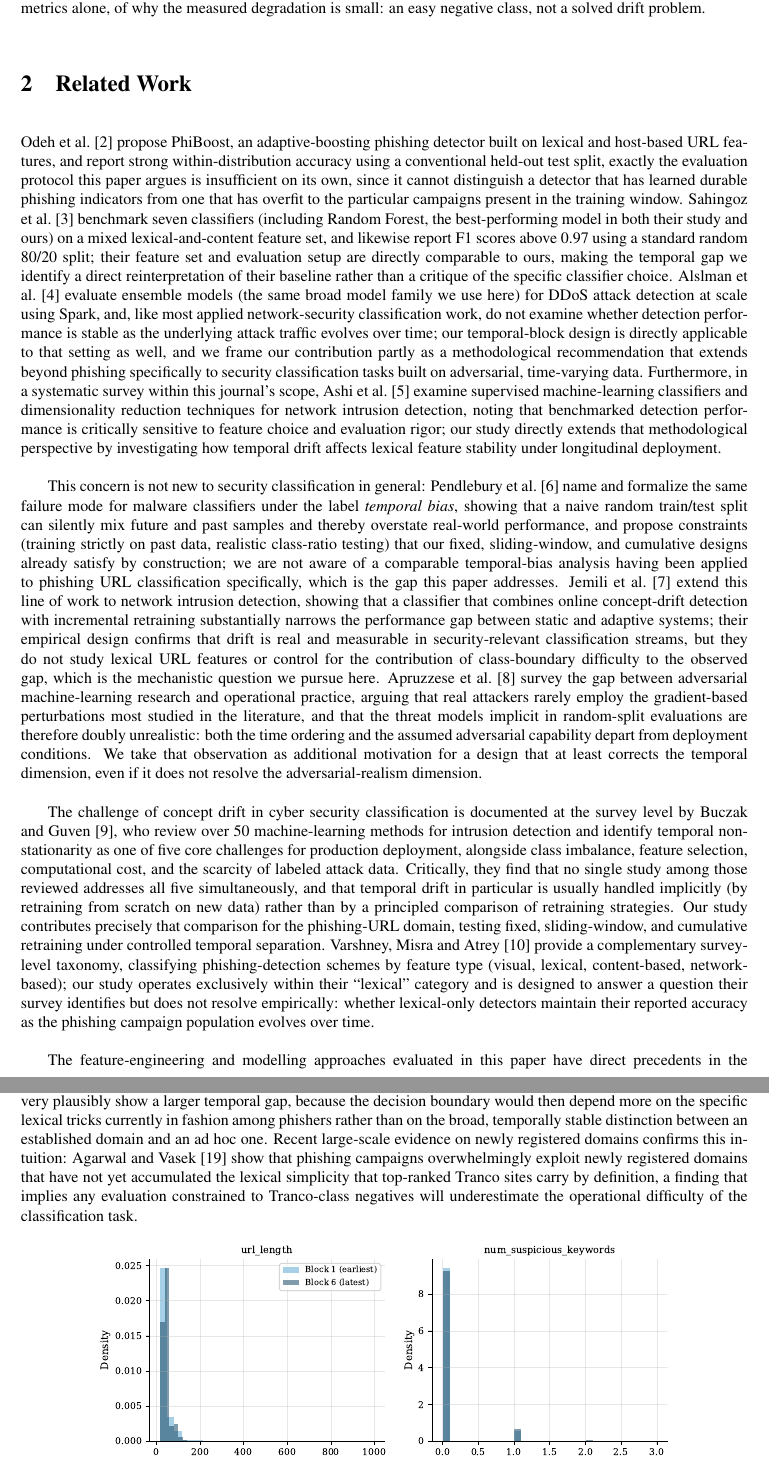
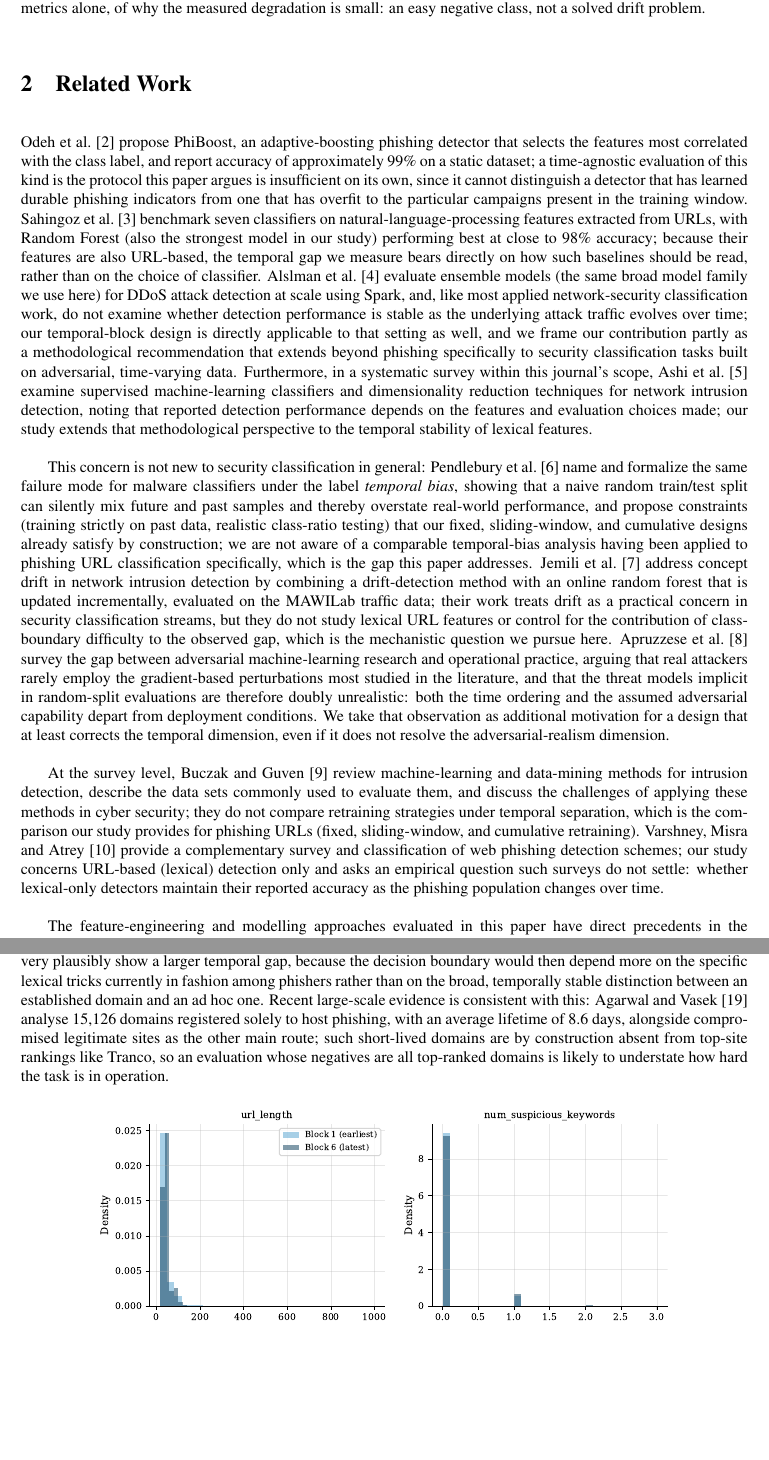
Before and after one commit to JuanAvilesP3/jjcit-deriva-phishing, a LaTeX document (paper/main.tex): two parts of pages 2 and 7 of 11, joined at a grey line, cut so that both start at the same text, the shorter picture padded with empty space. Compiled offline with pdfLaTeX.

Commit message:
fix: content audit corrections (sources, conclusions)
- Related-work claims rewritten to match the cited sources (Odeh, Sahingoz,
  Jemili, Buczak & Guven, Varshney, Singh, Somesha, Hannousse, Agarwal & Vasek)
- Conclusion no longer claims the synthetic timestamps "halve" degradation;
  cumulative-vs-sliding significance stated per test (bootstrap vs Wilcoxon)
- Ablation drop for Random Forest rounded correctly (0.0327)
- AI disclosure worded as assistance; CRediT: Visualization role added

```diff
--- a/paper/main.tex
+++ b/paper/main.tex
@@ -56,13 +56,13 @@ The contributions of this work are: (1) a temporal, block-based evaluation of le
 
 \section{Related Work}
 
-Odeh et al.~\citep{odeh2021phiboost} propose PhiBoost, an adaptive-boosting phishing detector built on lexical and host-based URL features, and report strong within-distribution accuracy using a conventional held-out test split, exactly the evaluation protocol this paper argues is insufficient on its own, since it cannot distinguish a detector that has learned durable phishing indicators from one that has overfit to the particular campaigns present in the training window. Sahingoz et al.~\citep{sahingoz2019phishing} benchmark seven classifiers (including Random Forest, the best-performing model in both their study and ours) on a mixed lexical-and-content feature set, and likewise report F1 scores above 0.97 using a standard random 80/20 split; their feature set and evaluation setup are directly comparable to ours, making the temporal gap we identify a direct reinterpretation of their baseline rather than a critique of the specific classifier choice. Alslman et al.~\citep{alslman2024ddos} evaluate ensemble models (the same broad model family we use here) for DDoS attack detection at scale using Spark, and, like most applied network-security classification work, do not examine whether detection performance is stable as the underlying attack traffic evolves over time; our temporal-block design is directly applicable to that setting as well, and we frame our contribution partly as a methodological recommendation that extends beyond phishing specifically to security classification tasks built on adversarial, time-varying data. Furthermore, in a systematic survey within this journal's scope, Ashi et al.~\citep{ashi2021nids} examine supervised machine-learning classifiers and dimensionality reduction techniques for network intrusion detection, noting that benchmarked detection performance is critically sensitive to feature choice and evaluation rigor; our study directly extends that methodological perspective by investigating how temporal drift affects lexical feature stability under longitudinal deployment.
+Odeh et al.~\citep{odeh2021phiboost} propose PhiBoost, an adaptive-boosting phishing detector that selects the features most correlated with the class label, and report accuracy of approximately 99\% on a static dataset; a time-agnostic evaluation of this kind is the protocol this paper argues is insufficient on its own, since it cannot distinguish a detector that has learned durable phishing indicators from one that has overfit to the particular campaigns present in the training window. Sahingoz et al.~\citep{sahingoz2019phishing} benchmark seven classifiers on natural-language-processing features extracted from URLs, with Random Forest (also the strongest model in our study) performing best at close to 98\% accuracy; because their features are also URL-based, the temporal gap we measure bears directly on how such baselines should be read, rather than on the choice of classifier. Alslman et al.~\citep{alslman2024ddos} evaluate ensemble models (the same broad model family we use here) for DDoS attack detection at scale using Spark, and, like most applied network-security classification work, do not examine whether detection performance is stable as the underlying attack traffic evolves over time; our temporal-block design is directly applicable to that setting as well, and we frame our contribution partly as a methodological recommendation that extends beyond phishing specifically to security classification tasks built on adversarial, time-varying data. Furthermore, in a systematic survey within this journal's scope, Ashi et al.~\citep{ashi2021nids} examine supervised machine-learning classifiers and dimensionality reduction techniques for network intrusion detection, noting that reported detection performance depends on the features and evaluation choices made; our study extends that methodological perspective to the temporal stability of lexical features.
 
-This concern is not new to security classification in general: Pendlebury et al.~\citep{pendlebury2019tesseract} name and formalize the same failure mode for malware classifiers under the label \emph{temporal bias}, showing that a naive random train/test split can silently mix future and past samples and thereby overstate real-world performance, and propose constraints (training strictly on past data, realistic class-ratio testing) that our fixed, sliding-window, and cumulative designs already satisfy by construction; we are not aware of a comparable temporal-bias analysis having been applied to phishing URL classification specifically, which is the gap this paper addresses. Jemili et al.~\citep{jemili2024ids} extend this line of work to network intrusion detection, showing that a classifier that combines online concept-drift detection with incremental retraining substantially narrows the performance gap between static and adaptive systems; their empirical design confirms that drift is real and measurable in security-relevant classification streams, but they do not study lexical URL features or control for the contribution of class-boundary difficulty to the observed gap, which is the mechanistic question we pursue here. Apruzzese et al.~\citep{apruzzese2023real} survey the gap between adversarial machine-learning research and operational practice, arguing that real attackers rarely employ the gradient-based perturbations most studied in the literature, and that the threat models implicit in random-split evaluations are therefore doubly unrealistic: both the time ordering and the assumed adversarial capability depart from deployment conditions. We take that observation as additional motivation for a design that at least corrects the temporal dimension, even if it does not resolve the adversarial-realism dimension.
+This concern is not new to security classification in general: Pendlebury et al.~\citep{pendlebury2019tesseract} name and formalize the same failure mode for malware classifiers under the label \emph{temporal bias}, showing that a naive random train/test split can silently mix future and past samples and thereby overstate real-world performance, and propose constraints (training strictly on past data, realistic class-ratio testing) that our fixed, sliding-window, and cumulative designs already satisfy by construction; we are not aware of a comparable temporal-bias analysis having been applied to phishing URL classification specifically, which is the gap this paper addresses. Jemili et al.~\citep{jemili2024ids} address concept drift in network intrusion detection by combining a drift-detection method with an online random forest that is updated incrementally, evaluated on the MAWILab traffic data; their work treats drift as a practical concern in security classification streams, but they do not study lexical URL features or control for the contribution of class-boundary difficulty to the observed gap, which is the mechanistic question we pursue here. Apruzzese et al.~\citep{apruzzese2023real} survey the gap between adversarial machine-learning research and operational practice, arguing that real attackers rarely employ the gradient-based perturbations most studied in the literature, and that the threat models implicit in random-split evaluations are therefore doubly unrealistic: both the time ordering and the assumed adversarial capability depart from deployment conditions. We take that observation as additional motivation for a design that at least corrects the temporal dimension, even if it does not resolve the adversarial-realism dimension.
 
-The challenge of concept drift in cyber security classification is documented at the survey level by Buczak and Guven~\citep{buczak2016survey}, who review over 50 machine-learning methods for intrusion detection and identify temporal non-stationarity as one of five core challenges for production deployment, alongside class imbalance, feature selection, computational cost, and the scarcity of labeled attack data. Critically, they find that no single study among those reviewed addresses all five simultaneously, and that temporal drift in particular is usually handled implicitly (by retraining from scratch on new data) rather than by a principled comparison of retraining strategies. Our study contributes precisely that comparison for the phishing-URL domain, testing fixed, sliding-window, and cumulative retraining under controlled temporal separation. Varshney, Misra and Atrey~\citep{varshney2016phishing} provide a complementary survey-level taxonomy, classifying phishing-detection schemes by feature type (visual, lexical, content-based, network-based); our study operates exclusively within their ``lexical'' category and is designed to answer a question their survey identifies but does not resolve empirically: whether lexical-only detectors maintain their reported accuracy as the phishing campaign population evolves over time.
+At the survey level, Buczak and Guven~\citep{buczak2016survey} review machine-learning and data-mining methods for intrusion detection, describe the data sets commonly used to evaluate them, and discuss the challenges of applying these methods in cyber security; they do not compare retraining strategies under temporal separation, which is the comparison our study provides for phishing URLs (fixed, sliding-window, and cumulative retraining). Varshney, Misra and Atrey~\citep{varshney2016phishing} provide a complementary survey and classification of web phishing detection schemes; our study concerns URL-based (lexical) detection only and asks an empirical question such surveys do not settle: whether lexical-only detectors maintain their reported accuracy as the phishing population changes over time.
 
-The feature-engineering and modelling approaches evaluated in this paper have direct precedents in the phishing-detection literature. Mohammad, Thabtah and McCluskey~\citep{mohammad2014phishing} introduce an intelligent rule-based classifier for phishing websites using URL and page-level features, and in a companion study~\citep{mohammad2013neural} apply self-structuring neural networks to the same feature family; both report high accuracy under conventional random splits, making their baseline directly comparable to the random-split condition in our temporal design and therefore subject to the same temporal-bias concern that Pendlebury et al.~\citep{pendlebury2019tesseract} formalize for malware and that we quantify here for phishing. Singh and Meenu~\citep{singh2020phishing} survey recent machine-learning approaches to phishing-URL detection and document that the standard evaluation protocol in the recent literature remains the random train/test split, with no temporal separation between training and evaluation data, exactly the methodological gap this paper addresses. Somesha et al.~\citep{somesha2020phishing} compare ensemble classifiers (including Random Forest) against deep neural architectures for URL phishing detection, finding that tree-based ensembles achieve competitive or superior accuracy on tabular lexical representations without the substantial computational cost of deep models, consistent with our observation that Random Forest delivers the highest F1 scores across all four temporal designs. Hannousse and Yahiouche~\citep{hannousse2021benchmark} construct and evaluate benchmark datasets for ML-based phishing detection and show that dataset composition, particularly the choice of negative class, systematically affects reported metrics, a finding directly aligned with our observation that the Tranco-derived legitimate class inflates the detection ceiling by 3.3 to 4.1 F1 points (Results, Table~\ref{tab:ablation}).
+The feature-engineering and modelling approaches evaluated in this paper have direct precedents in the phishing-detection literature. Mohammad, Thabtah and McCluskey~\citep{mohammad2014phishing} introduce an intelligent rule-based classifier for phishing websites using URL and page-level features, and in a companion study~\citep{mohammad2013neural} apply self-structuring neural networks to the same feature family; both report high accuracy on static datasets, which places their results closest to the random-split condition in our design and makes them subject to the same temporal-bias concern that Pendlebury et al.~\citep{pendlebury2019tesseract} formalize for malware and that we quantify here for phishing. Singh and Meenu~\citep{singh2020phishing} survey machine-learning approaches to phishing website detection from URLs; the approaches they review are framed as static classification problems, and the question of how their performance changes over time is the gap this paper addresses. Somesha et al.~\citep{somesha2020phishing} apply deep-learning architectures to phishing website detection and report very high accuracy; in our lexical-feature setting, comparatively simple tree ensembles already reach F1 above 0.99, with Random Forest the strongest model in all four temporal designs. Hannousse and Yahiouche~\citep{hannousse2021benchmark} construct benchmark datasets for machine-learning-based website phishing detection and argue that results depend on how such datasets are built; our ablation gives one concrete instance of that dependence, with the features most tied to how the Tranco-derived legitimate class was constructed accounting for 3.3 to 4.1 F1 points (Results, Table~\ref{tab:ablation}).
 
 
 \section{Methodology}
@@ -182,7 +182,7 @@ Comparing mitigation strategies, cumulative retraining outperforms sliding-windo
 
 \section{Discussion}
 
-Degradation from temporal displacement is real and statistically supported in aggregate, but far smaller in magnitude than the field's framing of concept drift as a first-order threat would suggest, an unglamorous result but the one the data support. We think this is substantially explained by the design of the negative class rather than by the phishing detection task being inherently easy: our legitimate URLs come from Tranco's top-ranked, long-established domains, whose lexical signature (short, clean hostnames, no IP literals, low entropy, absence of phishing-associated keywords) is so different from phishing URLs that almost any reasonable classifier separates the two classes with ease, and that separation does not depend much on which specific phishing campaigns happen to be in the training set. A harder, more realistic negative class, such as newly registered legitimate domains~\citep{agarwal2026phishing} or domains with URL structures that superficially resemble phishing (long paths, subdomains, marketing redirect chains), would very plausibly show a larger temporal gap, because the decision boundary would then depend more on the specific lexical tricks currently in fashion among phishers rather than on the broad, temporally stable distinction between an established domain and an ad hoc one. Recent large-scale evidence on newly registered domains confirms this intuition: Agarwal and Vasek~\citep{agarwal2026phishing} show that phishing campaigns overwhelmingly exploit newly registered domains that have not yet accumulated the lexical simplicity that top-ranked Tranco sites carry by definition, a finding that implies any evaluation constrained to Tranco-class negatives will underestimate the operational difficulty of the classification task.
+Degradation from temporal displacement is real and statistically supported in aggregate, but far smaller in magnitude than the field's framing of concept drift as a first-order threat would suggest, an unglamorous result but the one the data support. We think this is substantially explained by the design of the negative class rather than by the phishing detection task being inherently easy: our legitimate URLs come from Tranco's top-ranked, long-established domains, whose lexical signature (short, clean hostnames, no IP literals, low entropy, absence of phishing-associated keywords) is so different from phishing URLs that almost any reasonable classifier separates the two classes with ease, and that separation does not depend much on which specific phishing campaigns happen to be in the training set. A harder, more realistic negative class, such as newly registered legitimate domains~\citep{agarwal2026phishing} or domains with URL structures that superficially resemble phishing (long paths, subdomains, marketing redirect chains), would very plausibly show a larger temporal gap, because the decision boundary would then depend more on the specific lexical tricks currently in fashion among phishers rather than on the broad, temporally stable distinction between an established domain and an ad hoc one. Recent large-scale evidence is consistent with this: Agarwal and Vasek~\citep{agarwal2026phishing} analyse 15{,}126 domains registered solely to host phishing, with an average lifetime of 8.6 days, alongside compromised legitimate sites as the other main route; such short-lived domains are by construction absent from top-site rankings like Tranco, so an evaluation whose negatives are all top-ranked domains is likely to understate how hard the task is in operation.
 
 \begin{figure}[h]
 \centering
```
Also changed, not shown: paper/main.tex (8 more changed lines).
